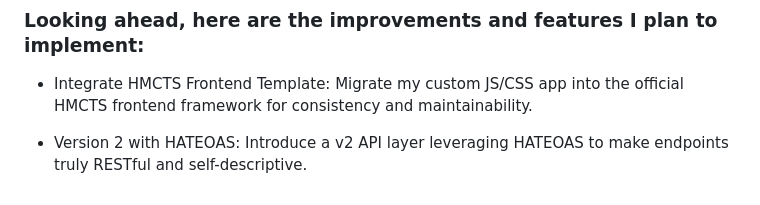
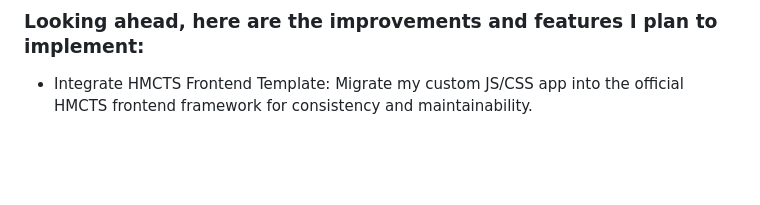
Before and after one commit to Emil88PL/back-front-task, a Markdown page: README.md, the part around the change. Rendered like a GitHub page; blank space fills up the shorter version.

Commit message:
heart in the code, silence in return. not even a whisper of feedback.

```diff
--- a/README.md
+++ b/README.md
@@ -137,5 +137,3 @@ See [Frontend Application](#-frontend-application).
 ### Looking ahead, here are the improvements and features I plan to implement:
 
 * Integrate HMCTS Frontend Template: Migrate my custom JS/CSS app into the official HMCTS frontend framework for consistency and maintainability.
-
-* Version 2 with HATEOAS: Introduce a v2 API layer leveraging HATEOAS to make endpoints truly RESTful and self-descriptive.
```
